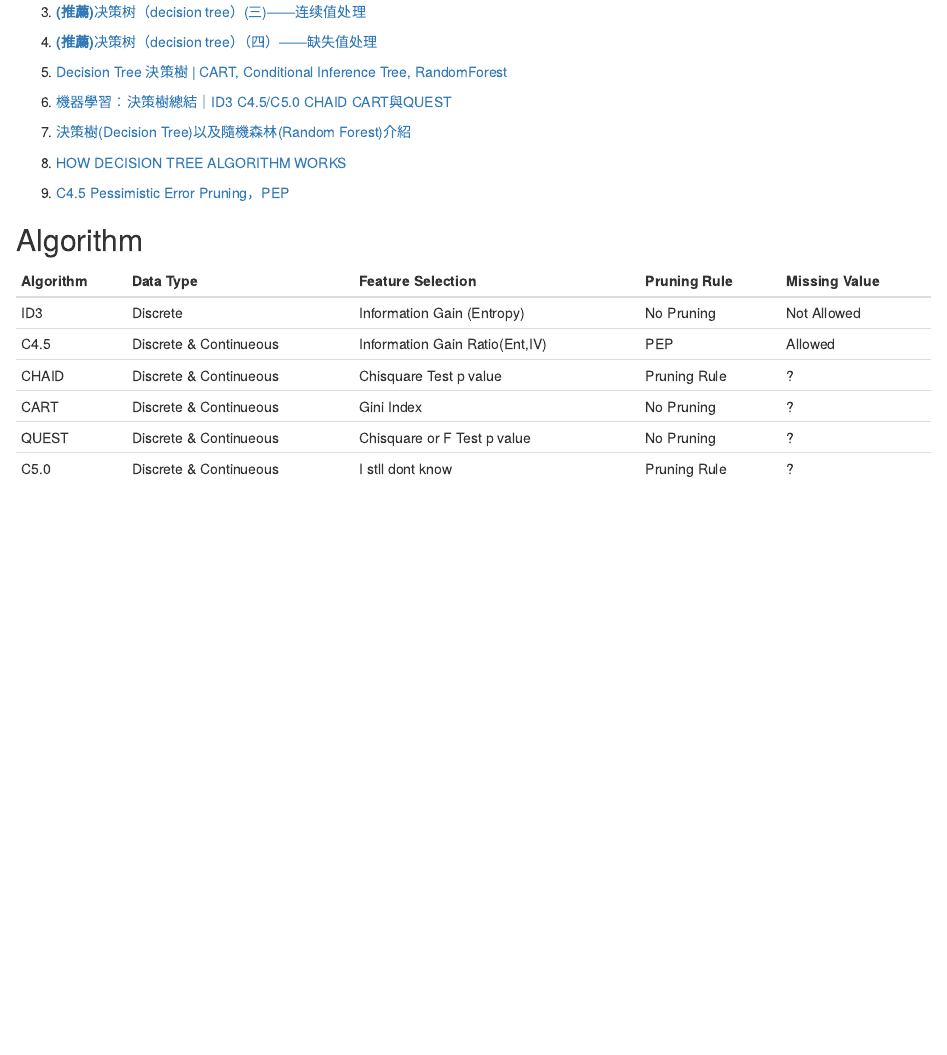
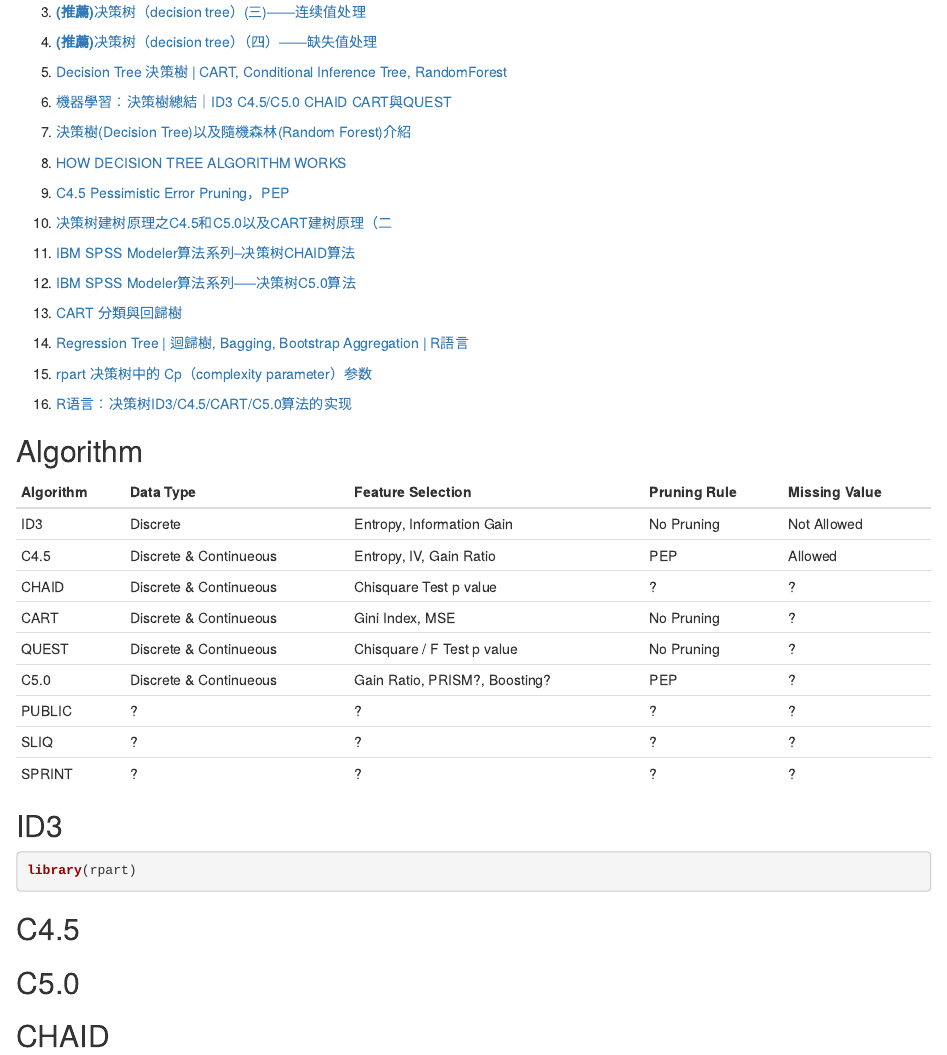
Before and after one commit to yeyuting0307/DecisionTree, an R Markdown document (DecisionTree.Rmd): the page in a window 1100 px wide, from 240 px down. The pictures show the output file DecisionTree.html that the author committed with the source, opened offline.

Commit message:
Prepare Decision-Tree Code

````diff
--- a/DecisionTree.Rmd
+++ b/DecisionTree.Rmd
@@ -29,15 +29,49 @@
 
 9. [C4.5 Pessimistic Error Pruning，PEP](http://gitlinux.net/2019-06-04-C45/)
 
+10. [决策树建树原理之C4.5和C5.0以及CART建树原理（二](https://blog.csdn.net/weixin_44835596/article/details/89852921)
+
+11. [IBM SPSS Modeler算法系列--决策树CHAID算法](https://www.cda.cn/view/20421.html)
+
+12. [IBM SPSS Modeler算法系列-----决策树C5.0算法](https://blog.csdn.net/chenjunji123456/article/details/52189312?depth_1-utm_source=distribute.pc_relevant.none-task-blog-OPENSEARCH-12&utm_source=distribute.pc_relevant.none-task-blog-OPENSEARCH-12)
+
+13. [CART 分類與回歸樹](https://www.itread01.com/content/1509178954.html)
+
+
+14. [Regression Tree | 迴歸樹, Bagging, Bootstrap Aggregation | R語言](https://www.jamleecute.com/regression-tree-%E8%BF%B4%E6%AD%B8%E6%A8%B9-bagging-bootstrap-aggrgation-r%E8%AA%9E%E8%A8%80/)
+
+15. [rpart 决策树中的 Cp（complexity parameter）参数](https://blog.csdn.net/a8131357leo/article/details/89529677)
+
+16. [R语言：决策树ID3/C4.5/CART/C5.0算法的实现](https://blog.csdn.net/weixin_43216017/article/details/87739323)
 
 ## Algorithm
 
-
 | Algorithm |       Data Type        |       Feature Selection       | Pruning Rule | Missing Value |
 | --------- | ---------------------- | ----------------------------- | ------------ | ------------- |
-|    ID3    |      Discrete          | Information Gain (Entropy)    |  No Pruning  |  Not Allowed  |
-|   C4.5    | Discrete & Continueous | Information Gain Ratio(Ent,IV)|     PEP      |    Allowed    |
-|   CHAID   | Discrete & Continueous |    Chisquare Test p value     | Pruning Rule |       ?       |
-|   CART    | Discrete & Continueous |         Gini Index            |  No Pruning  |       ?       |
-|   QUEST   | Discrete & Continueous | Chisquare or F Test p value   |  No Pruning  |       ?       |
-|   C5.0    | Discrete & Continueous |      I stll dont know         | Pruning Rule |       ?       |
+|    ID3    |       Discrete         |    Entropy, Information Gain  |  No Pruning  |  Not Allowed  |
+|   C4.5    | Discrete & Continueous |    Entropy, IV, Gain Ratio    |     PEP      |    Allowed    |
+|   CHAID   | Discrete & Continueous |    Chisquare Test p value     |      ?       |       ?       |
+|   CART    | Discrete & Continueous |       Gini Index, MSE         |  No Pruning  |       ?       |
+|   QUEST   | Discrete & Continueous |  Chisquare / F Test p value   |  No Pruning  |       ?       |
+|   C5.0    | Discrete & Continueous | Gain Ratio, PRISM?, Boosting? |     PEP      |       ?       |
+|  PUBLIC   |          ?             |               ?               |      ?       |       ?       |
+|   SLIQ    |          ?             |               ?               |      ?       |       ?       |
+|  SPRINT   |          ?             |               ?               |      ?       |       ?       |
+
+
+## ID3
+
+```{r}
+library(rpart)
+
+
+```
+
+
+## C4.5
+
+
+## C5.0
+
+
+## CHAID
````
Also changed, not shown: DecisionTree.html.
